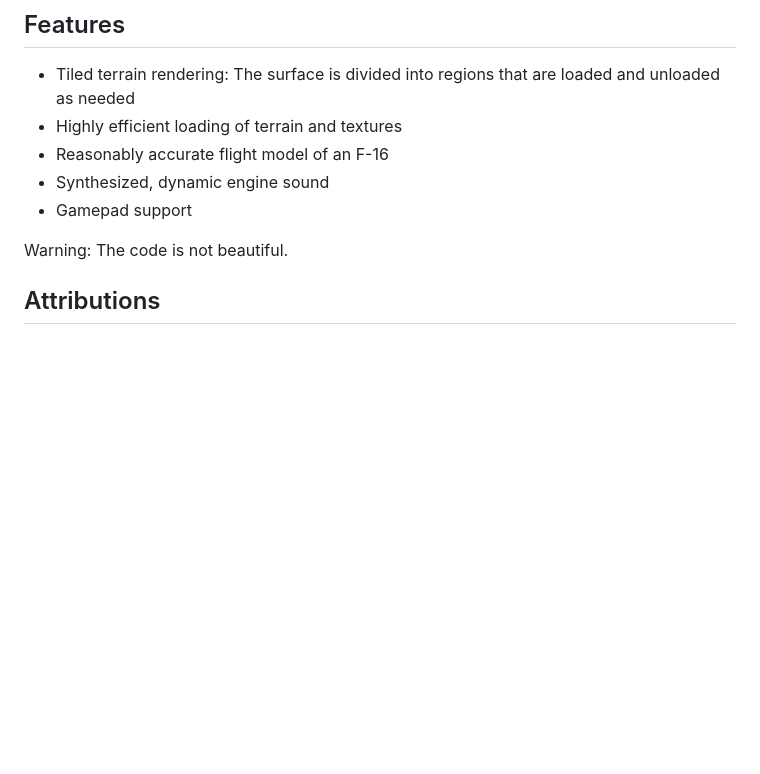
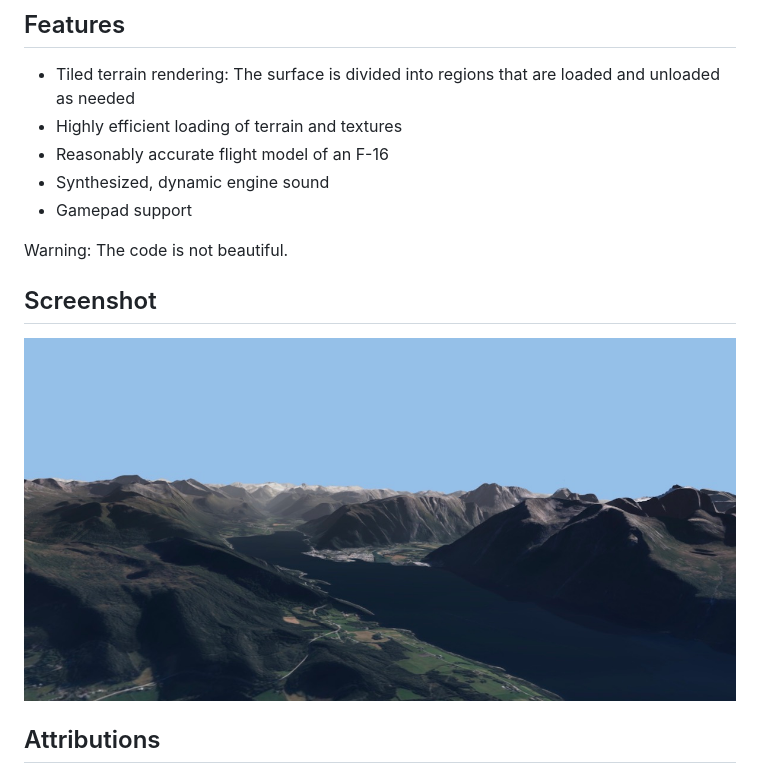
Before and after one commit to kristoffer-dyrkorn/flightsimulator, a Markdown page: README.md, the part around the change. GitHub-like rendering; pictures changed too: screenshots/flight.jpg (added); blank space fills up the shorter version.

Commit message:
Added screenshot.

```diff
--- a/README.md
+++ b/README.md
@@ -12,6 +12,10 @@ Runs smoothly at 60 fps on an average laptop.
 - Gamepad support
 
 Warning: The code is not beautiful.
+
+## Screenshot
+
+![Screenshot](https://github.com/kristoffer-dyrkorn/flightsimulator/blob/master/screenshots/flight.jpg)
 
 ## Attributions
 
```
